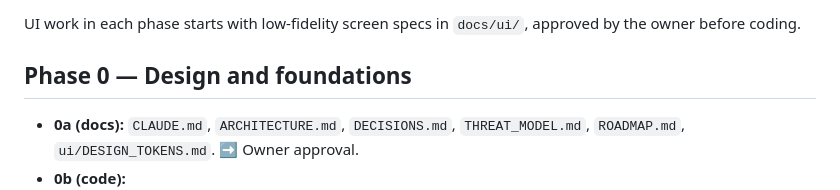
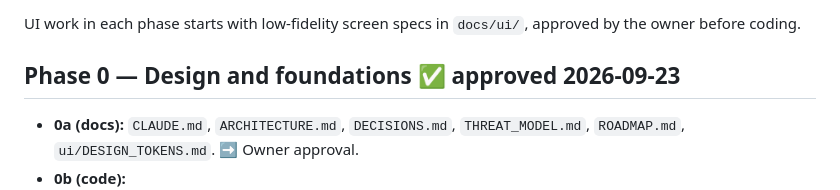
Before and after one commit to linxpbx/linx, a Markdown page: docs/ROADMAP.md, the part around the change. Rendered like a GitHub page.

```diff
--- a/docs/ROADMAP.md
+++ b/docs/ROADMAP.md
@@ -8,7 +8,7 @@ Every phase ends with:
 
 UI work in each phase starts with low-fidelity screen specs in `docs/ui/`, approved by the owner before coding.
 
-## Phase 0 — Design and foundations
+## Phase 0 — Design and foundations ✅ approved 2026-09-23
 - **0a (docs):** `CLAUDE.md`, `ARCHITECTURE.md`, `DECISIONS.md`, `THREAT_MODEL.md`, `ROADMAP.md`, `ui/DESIGN_TOKENS.md`. ➡ Owner approval.
 - **0b (code):**
   - repo skeleton and design-token pipeline (CSS vars + Swift assets)
```
Also changed, not shown: CLAUDE.md (+2 -1 lines).
